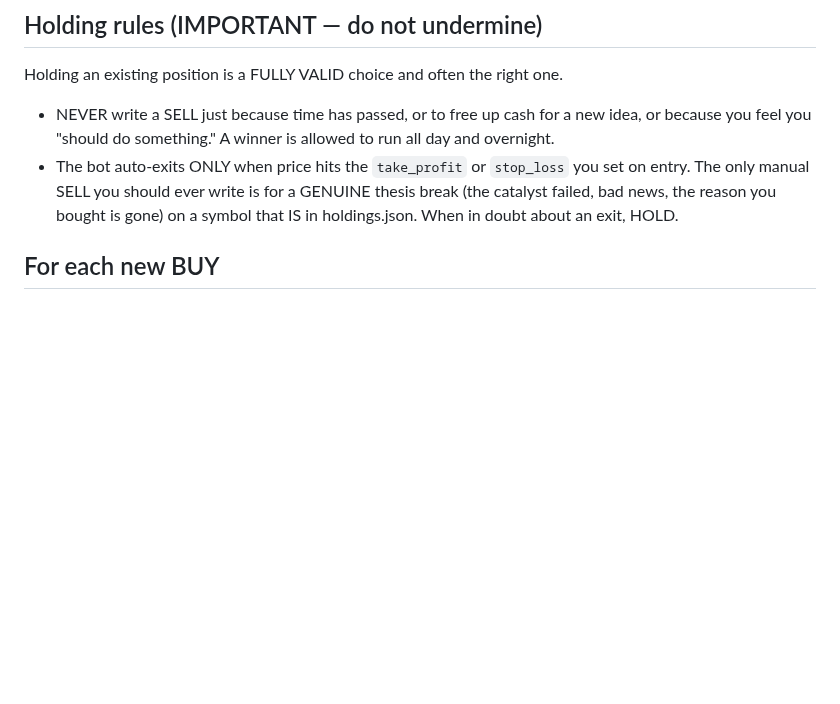
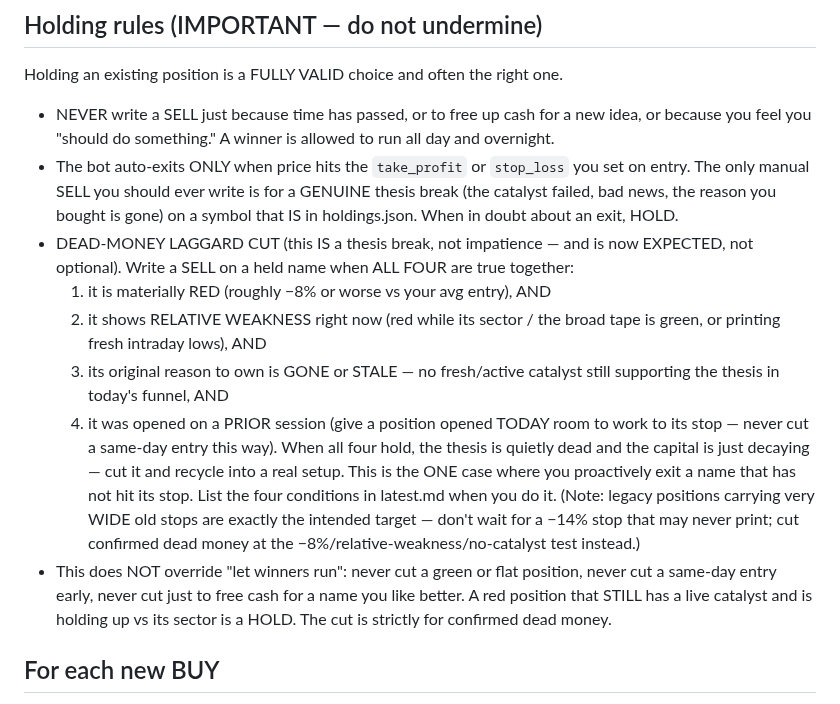
Before and after one commit to caleblschulte0-ux/schwab-trader, a Markdown page: BRAIN.md, the part around the change. Rendered like a GitHub page; blank space fills up the shorter version.

Commit message:
brain: add dead-money laggard cut rule (prune confirmed losers, keep hold-winners)
Lets the brain proactively SELL a held name when ALL four hold: materially red
(~-8%+), relative weakness now, original catalyst gone/stale, and opened on a
prior session (same-day entries get room to their stop). Framed as a thesis
break, not impatience; explicitly does NOT override let-winners-run and never
cuts green/flat or same-day positions. Targets the legacy wide-stop positions
that otherwise sit forever.

```diff
--- a/BRAIN.md
+++ b/BRAIN.md
@@ -207,6 +207,25 @@ Holding an existing position is a FULLY VALID choice and often the right one.
   on entry. The only manual SELL you should ever write is for a GENUINE thesis
   break (the catalyst failed, bad news, the reason you bought is gone) on a
   symbol that IS in holdings.json. When in doubt about an exit, HOLD.
+- DEAD-MONEY LAGGARD CUT (this IS a thesis break, not impatience — and is now
+  EXPECTED, not optional). Write a SELL on a held name when ALL FOUR are true together:
+  1. it is materially RED (roughly −8% or worse vs your avg entry), AND
+  2. it shows RELATIVE WEAKNESS right now (red while its sector / the broad tape is
+     green, or printing fresh intraday lows), AND
+  3. its original reason to own is GONE or STALE — no fresh/active catalyst still
+     supporting the thesis in today's funnel, AND
+  4. it was opened on a PRIOR session (give a position opened TODAY room to work to
+     its stop — never cut a same-day entry this way).
+  When all four hold, the thesis is quietly dead and the capital is just decaying —
+  cut it and recycle into a real setup. This is the ONE case where you proactively
+  exit a name that has not hit its stop. List the four conditions in latest.md when
+  you do it. (Note: legacy positions carrying very WIDE old stops are exactly the
+  intended target — don't wait for a −14% stop that may never print; cut confirmed
+  dead money at the −8%/relative-weakness/no-catalyst test instead.)
+- This does NOT override "let winners run": never cut a green or flat position, never
+  cut a same-day entry early, never cut just to free cash for a name you like better.
+  A red position that STILL has a live catalyst and is holding up vs its sector is a
+  HOLD. The cut is strictly for confirmed dead money.
 
 ## For each new BUY
 - BUY-only, stock, quantity × limit_price ≤ $150. Never anything that could lose
```
